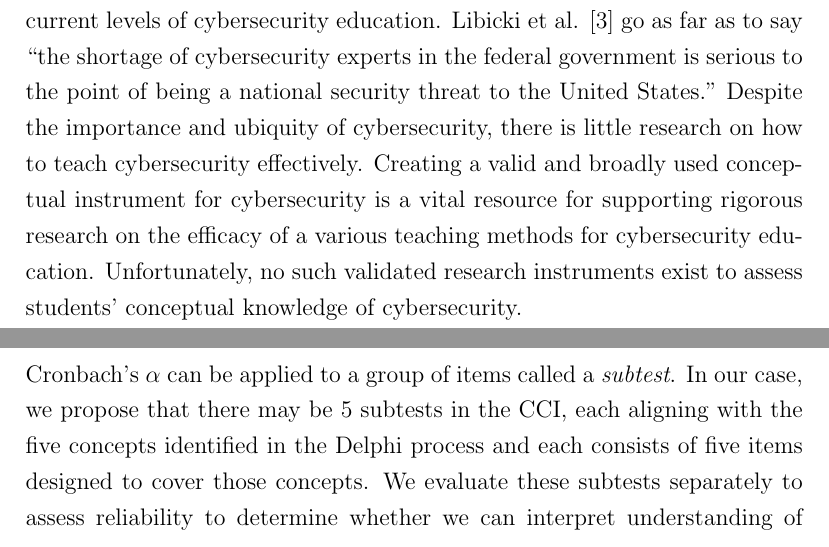
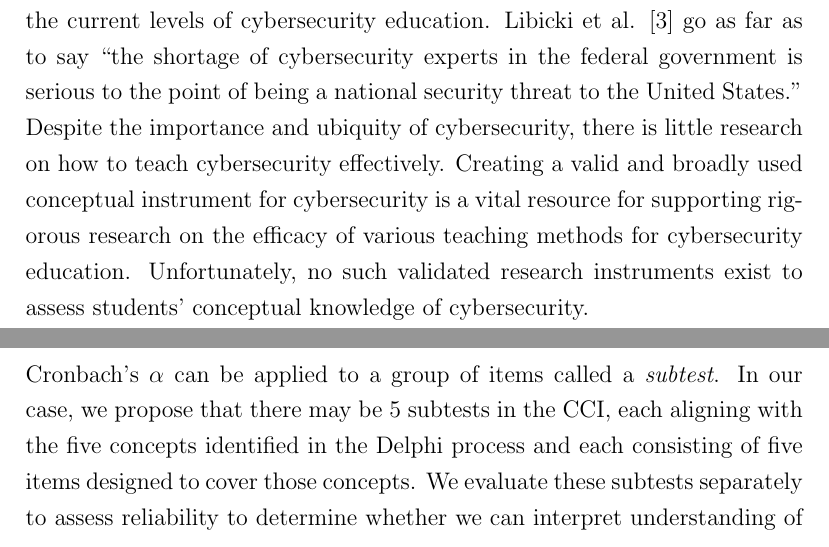
Before and after one commit to soffenberger/Spencer-Thesis, a LaTeX thesis (soffenberger_thesis.tex, which reads tex/background.tex, tex/intro.tex): two parts of pages 8 and 14 of 49, joined at a grey line, cut so that both start at the same text. Compiled offline with pdfLaTeX.

Commit message:
Updates from Overleaf

```diff
--- a/tex/background.tex
+++ b/tex/background.tex
@@ -93,4 +93,4 @@ Distractor analysis is used to analyze items in which their inclusion does not i
 
 \section{Concept Subtests}
 
-Cronbach's $\alpha$ can be applied to a group of items called a \textit{subtest}. In our case, we propose that there may be 5 subtests in the \gls{cci}, each aligning with the five concepts identified in the Delphi process and each consists of five items designed to cover those concepts. We evaluate these subtests separately to assess reliability to determine whether we can interpret understanding of the concepts from these subtests alone. Ideally, each subtest should have a reliability similar to the overall instrument. In practice, having a similar reliability to the entire instrument is difficult because each subtest has fewer items.
+Cronbach's $\alpha$ can be applied to a group of items called a \textit{subtest}. In our case, we propose that there may be 5 subtests in the \gls{cci}, each aligning with the five concepts identified in the Delphi process and each consisting of five items designed to cover those concepts. We evaluate these subtests separately to assess reliability to determine whether we can interpret understanding of the concepts from these subtests alone. Ideally, each subtest should have a reliability similar to the overall instrument. In practice, having a similar reliability to the entire instrument is difficult because each subtest has fewer items.
--- a/tex/intro.tex
+++ b/tex/intro.tex
@@ -2,7 +2,7 @@
 
 Computers are becoming ubiquitous: they are used in diverse contexts including medical equipment, cars, and appliances. Due to this ubiquity, both cybersecurity experts and non-experts using these tools need to understand the core concepts of cybersecurity. For example, after a string of ransomware attacks targeted hospitals, Wirth called for healthcare technology management professionals to undertake cybersecurity training \cite{htm, ransomware}. The number of fields requiring basic cybersecurity concepts will likely continue to rise as attackers' targets expand.
 
-Because the industries being affected by cyberattacks are expanding, security professionals are in high demand. This demand cannot be met with the current levels of cybersecurity education. Libicki et al. \cite{hackers_wanted} go as far as to say ``the shortage of cybersecurity experts in the federal government is serious to the point of being a national security threat to the United States." Despite the importance and ubiquity of cybersecurity, there is little research on how to teach cybersecurity effectively. Creating a valid and broadly used conceptual instrument for cybersecurity is a vital resource for supporting rigorous research on the efficacy of a various teaching methods for cybersecurity education. Unfortunately, no such validated research instruments exist to assess students' conceptual knowledge of cybersecurity.
+Because the industries being affected by cyberattacks are expanding, security professionals are in high demand. This demand cannot be met with the current levels of cybersecurity education. Libicki et al. \cite{hackers_wanted} go as far as to say ``the shortage of cybersecurity experts in the federal government is serious to the point of being a national security threat to the United States." Despite the importance and ubiquity of cybersecurity, there is little research on how to teach cybersecurity effectively. Creating a valid and broadly used conceptual instrument for cybersecurity is a vital resource for supporting rigorous research on the efficacy of various teaching methods for cybersecurity education. Unfortunately, no such validated research instruments exist to assess students' conceptual knowledge of cybersecurity.
 
 Sherman et al. began the \gls{cat} project to meet this need for validated research instruments to assess the effectiveness of cybersecurity education \cite{delphi, misconceptions, scenarios, jcerp, status, hackathon}. The \gls{cat} Project is developing two \glspl{cilabel} to evaluate how well teaching practices help students learn core cybersecurity concepts: the \gls{cci} and \gls{cca}. The \gls{cci} assesses how well a student has learned the basic concepts of cybersecurity after one cybersecurity course. The \gls{cca} assesses how well a student has learned cybersecurity concepts after completing a full cybersecurity curriculum.
 
```
Also changed, not shown: tex/background.tex (2 more changed lines).
